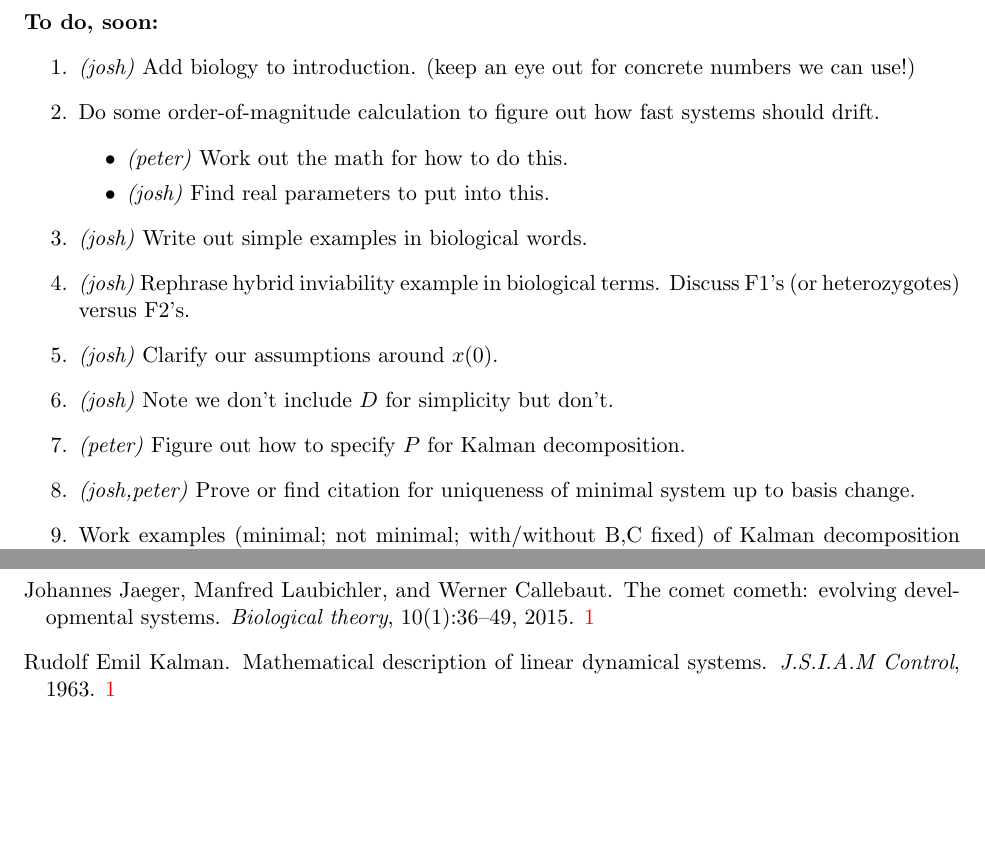
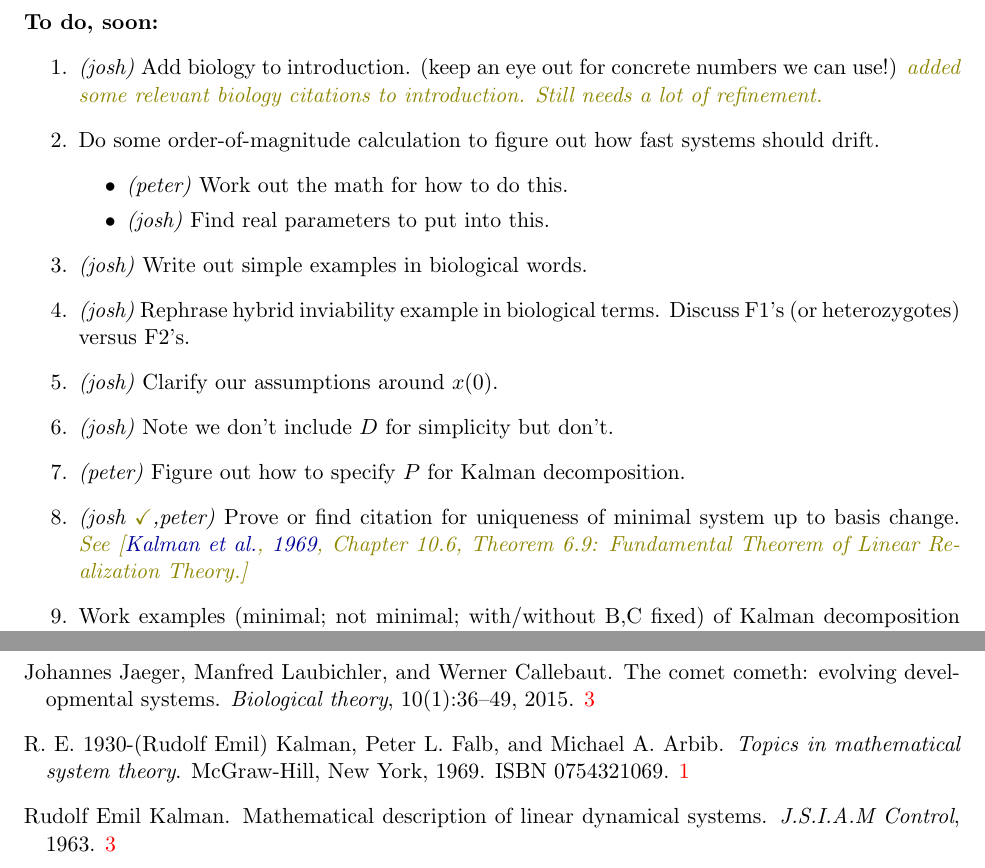
Before and after one commit to petrelharp/kalman_walk, a LaTeX paper (kalman_walk.tex, which reads krefs.bib): two parts of pages 1 and 13 of 15, joined at a grey line, cut so that both start at the same text, the shorter picture padded with empty space. Compiled offline with pdfLaTeX.

Commit message:
added citation for minimal realization proof.

```diff
--- a/kalman_walk.tex
+++ b/kalman_walk.tex
@@ -2,7 +2,7 @@
 \usepackage{amsmath, amssymb, color, xcolor}
 \usepackage{graphicx}
 \usepackage{fullpage}
-\usepackage[backref, hidelinks, colorlinks=true, citecolor=blue!60!black!100]{hyperref}
+\usepackage[backref=page, hidelinks, colorlinks=true, citecolor=blue!60!black!100]{hyperref}
 \usepackage{tikz}
 \usetikzlibrary{arrows.meta, shapes}
 \usepackage{caption, subcaption}
@@ -36,7 +36,7 @@
 
 \begin{enumerate}
 
-    \item \emph{(josh)} Add biology to introduction. (keep an eye out for concrete numbers we can use!)
+  \item \emph{(josh)} Add biology to introduction. (keep an eye out for concrete numbers we can use!) \jss{added some relevant biology citations to introduction. Still needs a lot of refinement.}
 
     \item Do some order-of-magnitude calculation to figure out how fast systems should drift.
         \begin{itemize}
@@ -54,7 +54,7 @@
 
     \item \emph{(peter)} Figure out how to specify $P$ for Kalman decomposition.
 
-    \item \emph{(josh,peter)} Prove or find citation for uniqueness of minimal system up to basis change.
+    \item \emph{(josh \jss{\checkmark},peter)} Prove or find citation for uniqueness of minimal system up to basis change. \jss{See \citep[Chapter 10.6, Theorem 6.9: Fundamental Theorem of Linear Realization Theory.]{kalman1969topics}}
 
     \item Work examples (minimal; not minimal; with/without B,C fixed) of Kalman decomposition and description of moving along the walk.
         \begin{itemize}
--- a/krefs.bib
+++ b/krefs.bib
@@ -583,3 +583,8 @@
   publisher={Genetics Soc America},
   abstract="Species-specific regulation of gene expression contributes to the development and maintenance of reproductive isolation and to species differences in ecologically important traits. A better understanding of the evolutionary forces that shape regulatory variation and divergence can be developed by comparing expression differences among species and interspecific hybrids. Once expression differences are identified, the underlying genetics of regulatory variation or divergence can be explored. With the goal of associating cis and/or trans components of regulatory divergence with differences in gene expression, overall and allele-specific expression levels were assayed genomewide in female adult heads of Drosophila melanogaster, D. simulans, and their F1 hybrids. A greater proportion of cis differences than trans differences were identified for genes expressed in heads and, in accordance with previous studies, cis differences also explained a larger number of species differences in overall expression level. Regulatory divergence was found to be prevalent among genes associated with defense, olfaction, and among genes downstream of the Drosophila sex determination hierarchy. In addition, two genes, with critical roles in sex determination and micro RNA processing, Sxl and loqs, were identified as misexpressed in hybrid female heads, potentially contributing to hybrid incompatibility."
 }
+
+@book{kalman1969topics,
+author={Kalman, R. E. 1930- (Rudolf Emil) and Falb,Peter L. and Arbib,Michael A.},
+year={1969},
+title={Topics in mathematical system theory},
@@ -585,0 +594,3 @@
+isbn={0754321069},
+language={English},
+}
```
Also changed, not shown: kalman_walk.pdf, krefs.bib (3 more changed lines).
